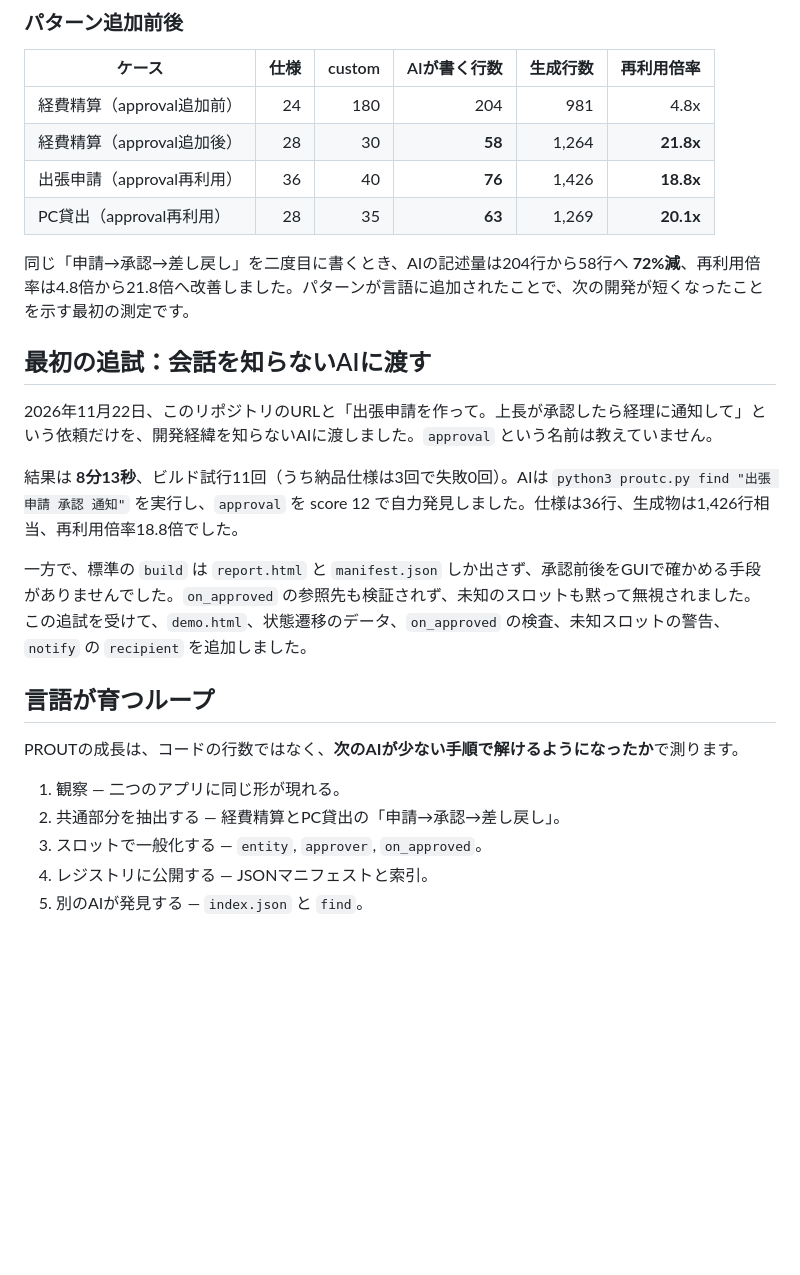
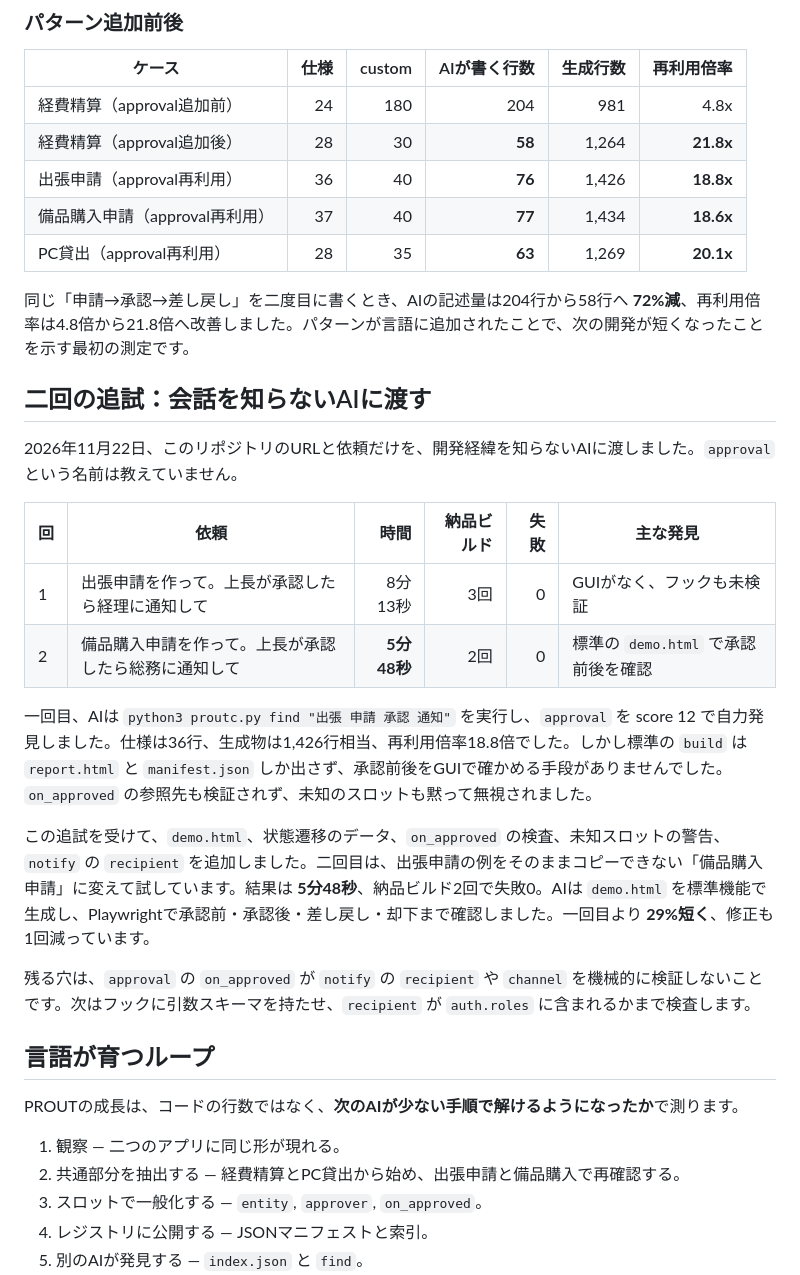
Before and after one commit to RyujiHashimoto/etsah, a Markdown page: README.md, the part around one of its changes. Drawn GitHub-style; blank space fills up the shorter version.

```diff
--- a/README.md
+++ b/README.md
@@ -95,24 +99,32 @@ PC貸出は、承認パターンを二つのアプリから抽出するために
 | 経費精算（approval追加前） | 24 | 180 | 204 | 981 | 4.8x |
 | 経費精算（approval追加後） | 28 | 30 | **58** | 1,264 | **21.8x** |
 | 出張申請（approval再利用） | 36 | 40 | **76** | 1,426 | **18.8x** |
+| 備品購入申請（approval再利用） | 37 | 40 | **77** | 1,434 | **18.6x** |
 | PC貸出（approval再利用） | 28 | 35 | **63** | 1,269 | **20.1x** |
 
 同じ「申請→承認→差し戻し」を二度目に書くとき、AIの記述量は204行から58行へ **72%減**、再利用倍率は4.8倍から21.8倍へ改善しました。パターンが言語に追加されたことで、次の開発が短くなったことを示す最初の測定です。
 
-## 最初の追試：会話を知らないAIに渡す
+## 二回の追試：会話を知らないAIに渡す
 
-2026年11月22日、このリポジトリのURLと「出張申請を作って。上長が承認したら経理に通知して」という依頼だけを、開発経緯を知らないAIに渡しました。`approval` という名前は教えていません。
+2026年11月22日、このリポジトリのURLと依頼だけを、開発経緯を知らないAIに渡しました。`approval` という名前は教えていません。
 
-結果は **8分13秒**、ビルド試行11回（うち納品仕様は3回で失敗0回）。AIは `python3 proutc.py find "出張 申請 承認 通知"` を実行し、`approval` を score 12 で自力発見しました。仕様は36行、生成物は1,426行相当、再利用倍率18.8倍でした。
+| 回 | 依頼 | 時間 | 納品ビルド | 失敗 | 主な発見 |
+|---|---|---:|---:|---:|---|
+| 1 | 出張申請を作って。上長が承認したら経理に通知して | 8分13秒 | 3回 | 0 | GUIがなく、フックも未検証 |
+| 2 | 備品購入申請を作って。上長が承認したら総務に通知して | **5分48秒** | 2回 | 0 | 標準の `demo.html` で承認前後を確認 |
 
-一方で、標準の `build` は `report.html` と `manifest.json` しか出さず、承認前後をGUIで確かめる手段がありませんでした。`on_approved` の参照先も検証されず、未知のスロットも黙って無視されました。この追試を受けて、`demo.html`、状態遷移のデータ、`on_approved` の検査、未知スロットの警告、`notify` の `recipient` を追加しました。
+一回目、AIは `python3 proutc.py find "出張 申請 承認 通知"` を実行し、`approval` を score 12 で自力発見しました。仕様は36行、生成物は1,426行相当、再利用倍率18.8倍でした。しかし標準の `build` は `report.html` と `manifest.json` しか出さず、承認前後をGUIで確かめる手段がありませんでした。`on_approved` の参照先も検証されず、未知のスロットも黙って無視されました。
+
+この追試を受けて、`demo.html`、状態遷移のデータ、`on_approved` の検査、未知スロットの警告、`notify` の `recipient` を追加しました。二回目は、出張申請の例をそのままコピーできない「備品購入申請」に変えて試しています。結果は **5分48秒**、納品ビルド2回で失敗0。AIは `demo.html` を標準機能で生成し、Playwrightで承認前・承認後・差し戻し・却下まで確認しました。一回目より **29%短く**、修正も1回減っています。
+
+残る穴は、`approval` の `on_approved` が `notify` の `recipient` や `channel` を機械的に検証しないことです。次はフックに引数スキーマを持たせ、`recipient` が `auth.roles` に含まれるかまで検査します。
 
 ## 言語が育つループ
 
 PROUTの成長は、コードの行数ではなく、**次のAIが少ない手順で解けるようになったか**で測ります。
 
 1. 観察 — 二つのアプリに同じ形が現れる。
-2. 共通部分を抽出する — 経費精算とPC貸出の「申請→承認→差し戻し」。
+2. 共通部分を抽出する — 経費精算とPC貸出から始め、出張申請と備品購入で再確認する。
 3. スロットで一般化する — `entity`, `approver`, `on_approved`。
 4. レジストリに公開する — JSONマニフェストと索引。
 5. 別のAIが発見する — `index.json` と `find`。
```
Also changed, not shown: other parts of README.md (+5 -1 lines), patterns/PATTERNS.md (+1 -0 lines), docs/demo-equipment.png (added), docs/growth.png, 6 other files.
